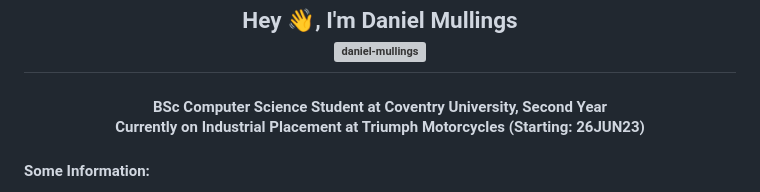
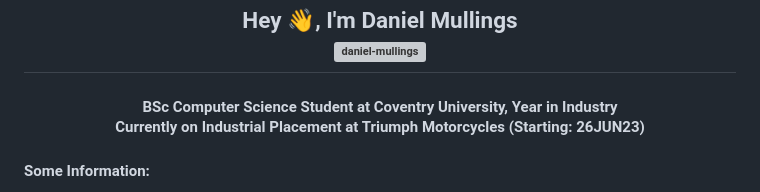
Before and after one commit to Daniel-Mullings/Daniel-Mullings, a Markdown page: README.md, the part around the change. Drawn GitHub-style; grey boxes are pictures that could not be loaded.

```diff
--- a/README.md
+++ b/README.md
@@ -4,7 +4,7 @@
 </h2>
 
 <h4>
-<div align="center">BSc Computer Science Student at Coventry University, Second Year</div>
+<div align="center">BSc Computer Science Student at Coventry University, Year in Industry</div>
 <div align="center">Currently on Industrial Placement at Triumph Motorcycles (Starting: 26JUN23)</div>
 </h4>
 
```
